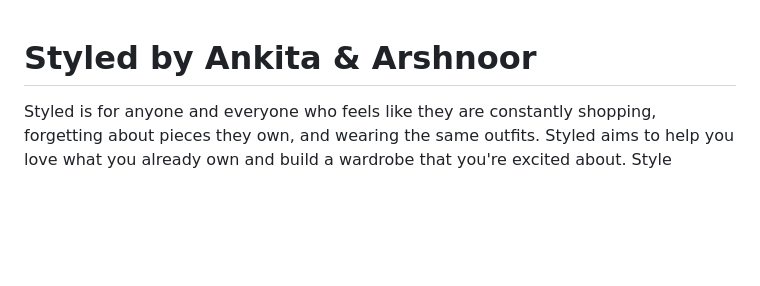
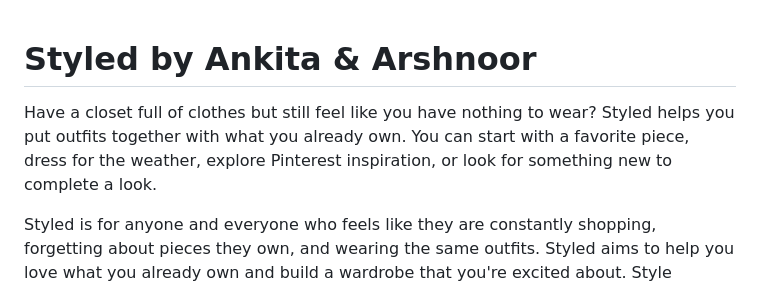
Before and after one commit to ankitajanaki/tool-calling-agent, a Markdown page: README.md, the part around the change. GitHub-like rendering; blank space fills up the shorter version.

```diff
--- a/README.md
+++ b/README.md
@@ -1,4 +1,6 @@
 # Styled by Ankita & Arshnoor
+
+Have a closet full of clothes but still feel like you have nothing to wear? Styled helps you put outfits together with what you already own. You can start with a favorite piece, dress for the weather, explore Pinterest inspiration, or look for something new to complete a look.
 
 Styled is for anyone and everyone who feels like they are constantly shopping, forgetting about pieces they own, and wearing the same outfits. Styled aims to help you love what you already own and build a wardrobe that you're excited about. Style inspiration, outfit suggestions, and finding new items are just the beginning. Below each of the key features are detailed with some examples.
 
```
